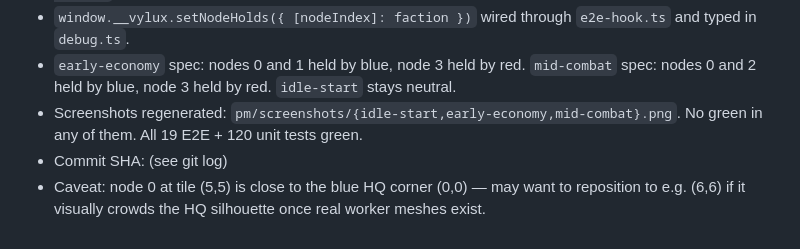
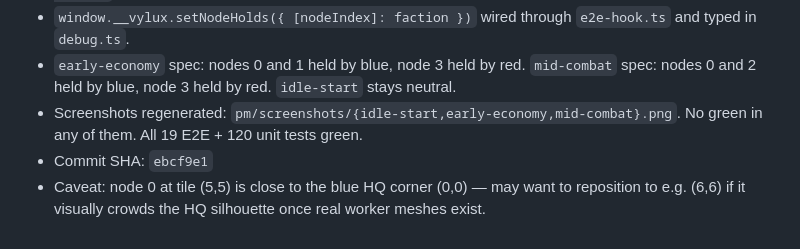
Before and after one commit to Jaxsbr/vylux, a Markdown page: pm/active-task.md, the part around the change. Rendered like a GitHub page.

Commit message:
energy-nodes-reskin: add commit SHA to handoff

```diff
--- a/pm/active-task.md
+++ b/pm/active-task.md
@@ -76,5 +76,5 @@ the `Energy nodes` MVP checklist item.
 - `window.__vylux.setNodeHolds({ [nodeIndex]: faction })` wired through `e2e-hook.ts` and typed in `debug.ts`.
 - `early-economy` spec: nodes 0 and 1 held by blue, node 3 held by red. `mid-combat` spec: nodes 0 and 2 held by blue, node 3 held by red. `idle-start` stays neutral.
 - Screenshots regenerated: `pm/screenshots/{idle-start,early-economy,mid-combat}.png`. No green in any of them. All 19 E2E + 120 unit tests green.
-- Commit SHA: (see git log)
+- Commit SHA: `ebcf9e1`
 - Caveat: node 0 at tile (5,5) is close to the blue HQ corner (0,0) — may want to reposition to e.g. (6,6) if it visually crowds the HQ silhouette once real worker meshes exist.
```
